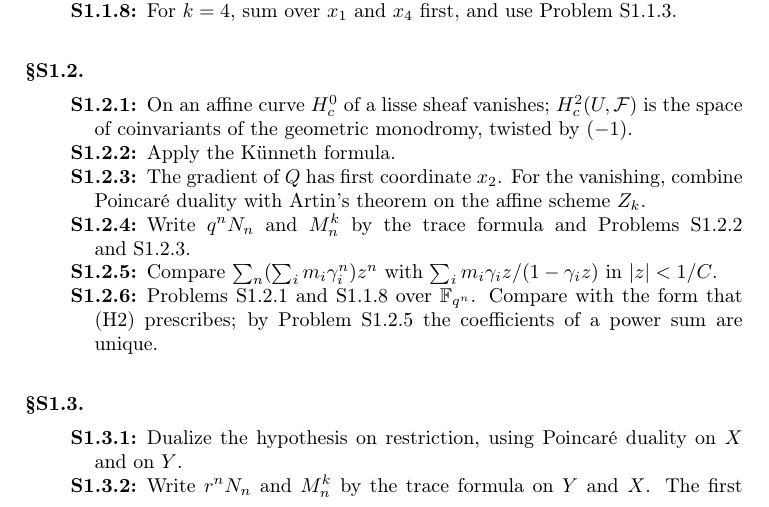
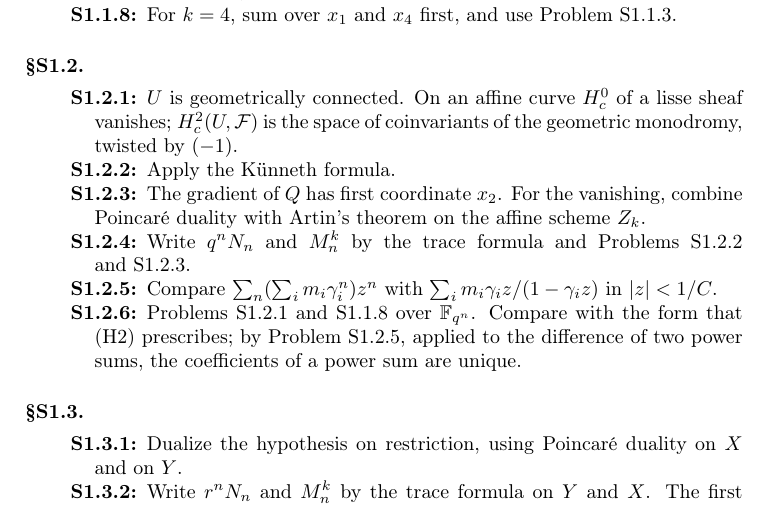
Before and after one commit to ultronozm/grh-workbook, a LaTeX paper (20261124T220500--sign-only-proof-for-curves__workbook.tex): part of page 6 of 7, cut so that both start at the same text. Compiled offline with pdfLaTeX.

Commit message:
sign-only-proof-for-curves: solver retest nits (hints pr:H1, pr:fail)

```diff
--- a/20261124T220500--sign-only-proof-for-curves__workbook.tex
+++ b/20261124T220500--sign-only-proof-for-curves__workbook.tex
@@ -261,12 +261,12 @@ Nothing in this section used \(\dim U = 1\) except the degrees of the cohomology
 
 \subsection*{\S\ref{sec:cohomology}}
 \begin{description}
-\item[\ref{pr:H1}] On an affine curve \(H^0_c\) of a lisse sheaf vanishes; \(H^2_c(U, \cF)\) is the space of coinvariants of the geometric monodromy, twisted by \((-1)\).
+\item[\ref{pr:H1}] \(U\) is geometrically connected.  On an affine curve \(H^0_c\) of a lisse sheaf vanishes; \(H^2_c(U, \cF)\) is the space of coinvariants of the geometric monodromy, twisted by \((-1)\).
 \item[\ref{pr:kunneth}] Apply the K\"unneth formula.
 \item[\ref{pr:lower-half}] The gradient of \(Q\) has first coordinate \(x_2\).  For the vanishing, combine Poincar\'e duality with Artin's theorem on the affine scheme \(Z_k\).
 \item[\ref{pr:sign}] Write \(q^nN_n\) and \(M_n^k\) by the trace formula and Problems~\ref{pr:kunneth} and~\ref{pr:lower-half}.
 \item[\ref{pr:power}] Compare \(\sum_n (\sum_i m_i \gamma_i^n) z^n\) with \(\sum_i m_i\gamma_i z/(1 - \gamma_i z)\) in \(\lvert z \rvert < 1/C\).
-\item[\ref{pr:fail}] Problems~\ref{pr:H1} and~\ref{pr:as-small} over \(\F_{q^n}\).  Compare with the form that (H2) prescribes; by Problem~\ref{pr:power} the coefficients of a power sum are unique.
+\item[\ref{pr:fail}] Problems~\ref{pr:H1} and~\ref{pr:as-small} over \(\F_{q^n}\).  Compare with the form that (H2) prescribes; by Problem~\ref{pr:power}, applied to the difference of two power sums, the coefficients of a power sum are unique.
 \end{description}
 
 \subsection*{\S\ref{sec:curves}}
```
